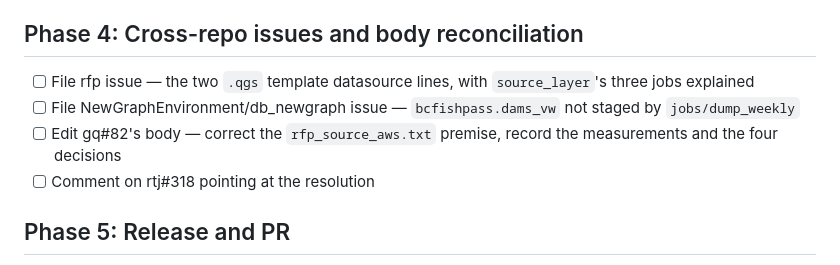
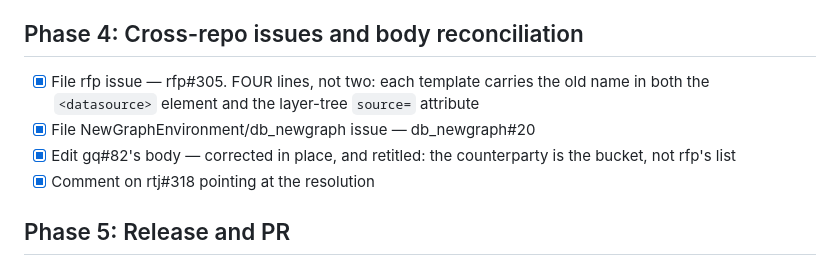
Before and after one commit to NewGraphEnvironment/gq, a Markdown page: planning/active/task_plan.md, the part around the change. Rendered like a GitHub page.

Commit message:
Reconcile gq#82's body and file the two upstream halves
The issue body rested on a premise that did not survive measurement -- that
rfp/inst/lookups/rfp_source_aws.txt is the list rfp's aws pass acts on. It is
not: rfp_project_create() resolves its layer set through
gq::gq_template_layers(), and the shipped .txt is only the gq-absent fallback.
Corrected in the body rather than in a comment, and retitled, because the
counterparty is the bucket rather than rfp's list.

rfp#305 -- the templates still name the pre-rename bcfishobs table. FOUR lines,
not the two the plan assumed: each template carries the old name in both the
<datasource> element and the layer-tree source= attribute, and changing only
the first leaves the project half-repointed.

db_newgraph#20 -- bcfishpass.dams is requested by every project build and
staged by no job on any branch. Filed against our own fork.

rtj#318 gets the resolution plus the correction to its own framing; its
rtj-side consequences are untouched and stay open.

Co-Authored-By: Claude <noreply@anthropic.com>
Claude-Session: https://claude.ai/code/session_01NNtRoX3NFKtZcVzsagMCK4

```diff
--- a/planning/active/task_plan.md
+++ b/planning/active/task_plan.md
@@ -54,13 +54,12 @@ Decisions taken at the plan gate, 2026-09-07:
 
 ## Phase 4: Cross-repo issues and body reconciliation
 
-- [ ] File rfp issue — the two `.qgs` template datasource lines, with `source_layer`'s
-      three jobs explained
-- [ ] File NewGraphEnvironment/db_newgraph issue — `bcfishpass.dams_vw` not staged by
-      `jobs/dump_weekly`
-- [ ] Edit gq#82's body — correct the `rfp_source_aws.txt` premise, record the
-      measurements and the four decisions
-- [ ] Comment on rtj#318 pointing at the resolution
+- [x] File rfp issue — rfp#305. FOUR lines, not two: each template carries the old
+      name in both the `<datasource>` element and the layer-tree `source=` attribute
+- [x] File NewGraphEnvironment/db_newgraph issue — db_newgraph#20
+- [x] Edit gq#82's body — corrected in place, and retitled: the counterparty is the
+      bucket, not rfp's list
+- [x] Comment on rtj#318 pointing at the resolution
 
 ## Phase 5: Release and PR
 
```
